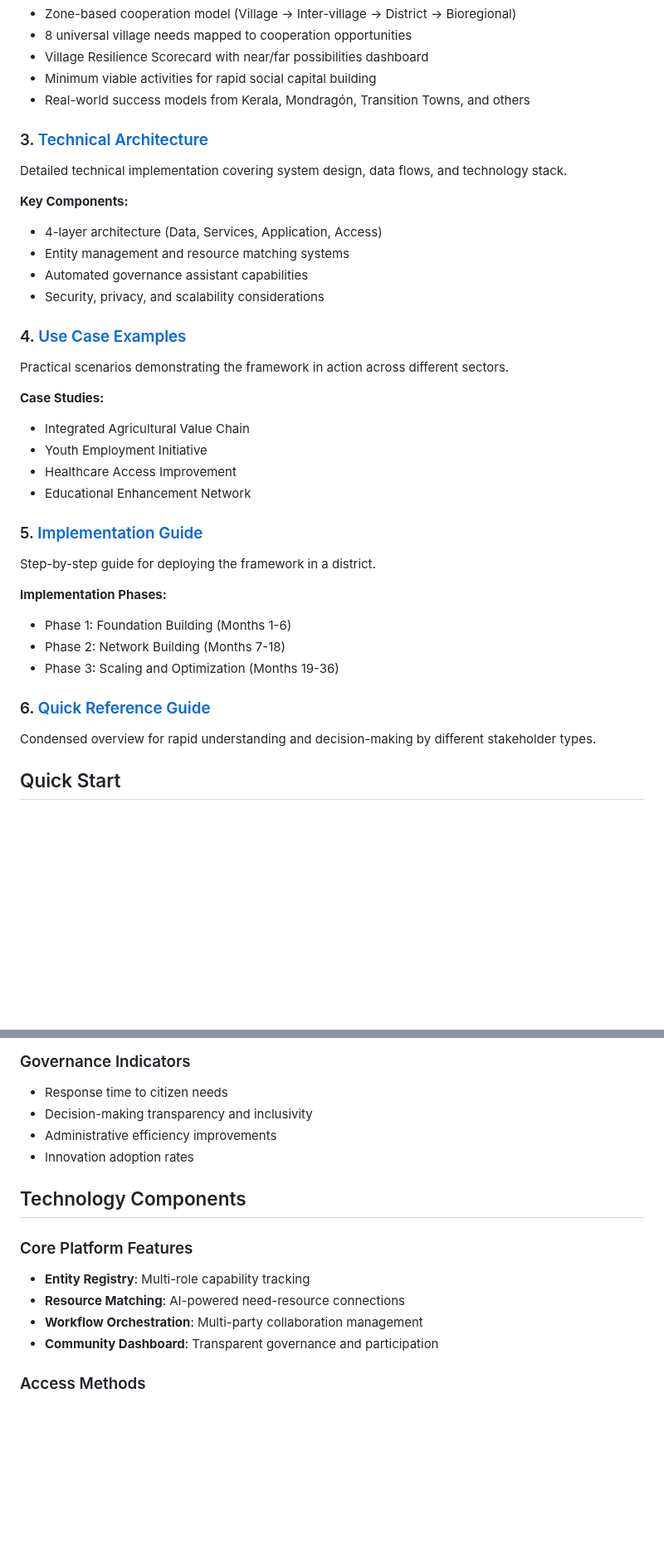
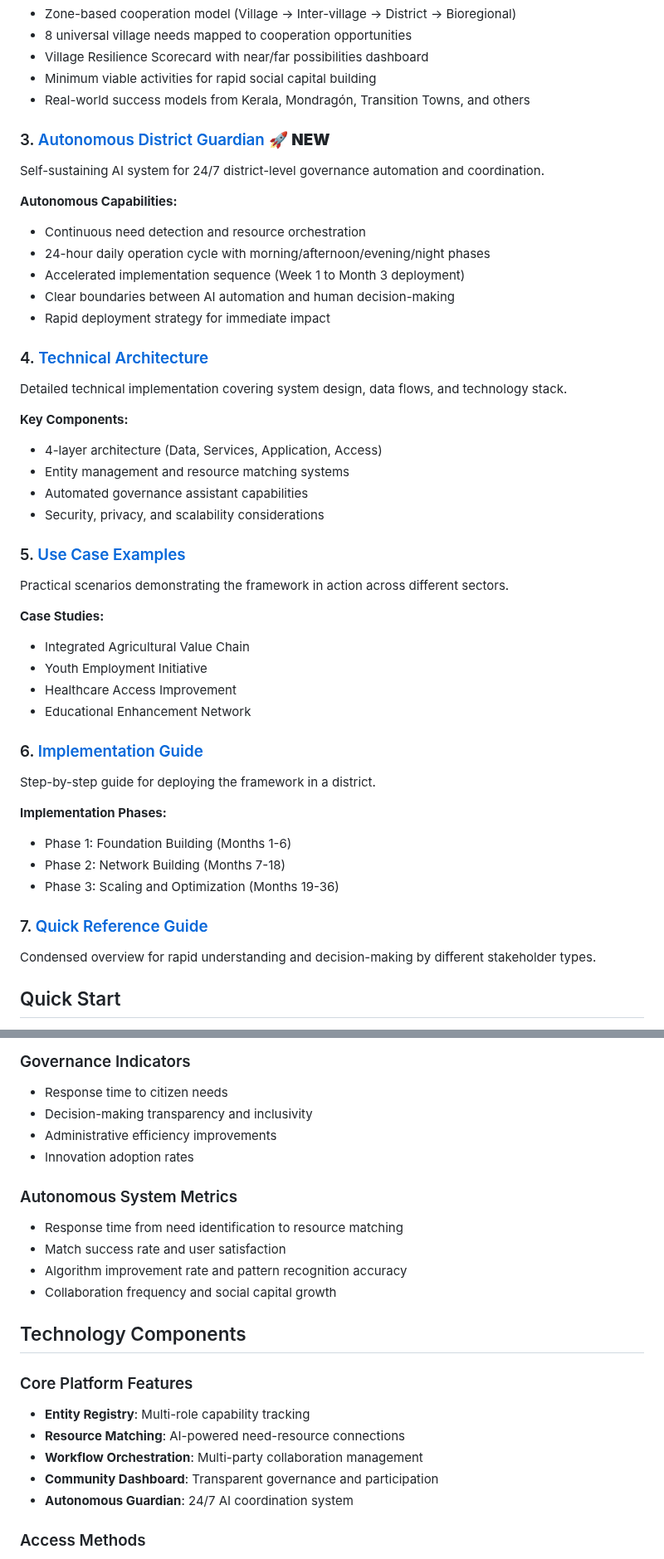
Before and after one commit to tenhundredtrees/transitions, a Markdown page: README.md, 2 parts joined by grey strips. Shown at 83% size. GitHub-like rendering; blank space fills up the shorter version.

```diff
--- a/README.md
+++ b/README.md
@@ -36,7 +36,17 @@ Permaculture-inspired approach to village needs and regional resilience building
 - Minimum viable activities for rapid social capital building
 - Real-world success models from Kerala, Mondragón, Transition Towns, and others
 
-### 3. [Technical Architecture](./technical-architecture.md)
+### 3. [Autonomous District Guardian](./autonomous-district-guardian.md) 🚀 **NEW**
+Self-sustaining AI system for 24/7 district-level governance automation and coordination.
+
+**Autonomous Capabilities:**
+- Continuous need detection and resource orchestration
+- 24-hour daily operation cycle with morning/afternoon/evening/night phases
+- Accelerated implementation sequence (Week 1 to Month 3 deployment)
+- Clear boundaries between AI automation and human decision-making
+- Rapid deployment strategy for immediate impact
+
+### 4. [Technical Architecture](./technical-architecture.md)
 Detailed technical implementation covering system design, data flows, and technology stack.
 
 **Key Components:**
@@ -45,7 +55,7 @@ Detailed technical implementation covering system design, data flows, and techno
 - Automated governance assistant capabilities
 - Security, privacy, and scalability considerations
 
-### 4. [Use Case Examples](./use-case-examples.md)
+### 5. [Use Case Examples](./use-case-examples.md)
 Practical scenarios demonstrating the framework in action across different sectors.
 
 **Case Studies:**
@@ -54,7 +64,7 @@ Practical scenarios demonstrating the framework in action across different secto
 - Healthcare Access Improvement
 - Educational Enhancement Network
 
-### 5. [Implementation Guide](./implementation-guide.md)
+### 6. [Implementation Guide](./implementation-guide.md)
 Step-by-step guide for deploying the framework in a district.
 
 **Implementation Phases:**
@@ -62,7 +72,7 @@ Step-by-step guide for deploying the framework in a district.
 - Phase 2: Network Building (Months 7-18)
 - Phase 3: Scaling and Optimization (Months 19-36)
 
-### 6. [Quick Reference Guide](./quick-reference.md)
+### 7. [Quick Reference Guide](./quick-reference.md)
 Condensed overview for rapid understanding and decision-making by different stakeholder types.
 
 ## Quick Start
@@ -178,6 +218,12 @@ Medical Alumni ← Telemedicine ← Women's Groups ← Health Education
 - Administrative efficiency improvements
 - Innovation adoption rates
 
+### Autonomous System Metrics
+- Response time from need identification to resource matching
+- Match success rate and user satisfaction
+- Algorithm improvement rate and pattern recognition accuracy
+- Collaboration frequency and social capital growth
+
 ## Technology Components
 
 ### Core Platform Features
@@ -185,6 +231,7 @@ Medical Alumni ← Telemedicine ← Women's Groups ← Health Education
 - **Resource Matching**: AI-powered need-resource connections
 - **Workflow Orchestration**: Multi-party collaboration management
 - **Community Dashboard**: Transparent governance and participation
+- **Autonomous Guardian**: 24/7 AI coordination system
 
 ### Access Methods
 - Web applications for computers
```
Also changed, not shown: other parts of README.md (+49 -15 lines).
